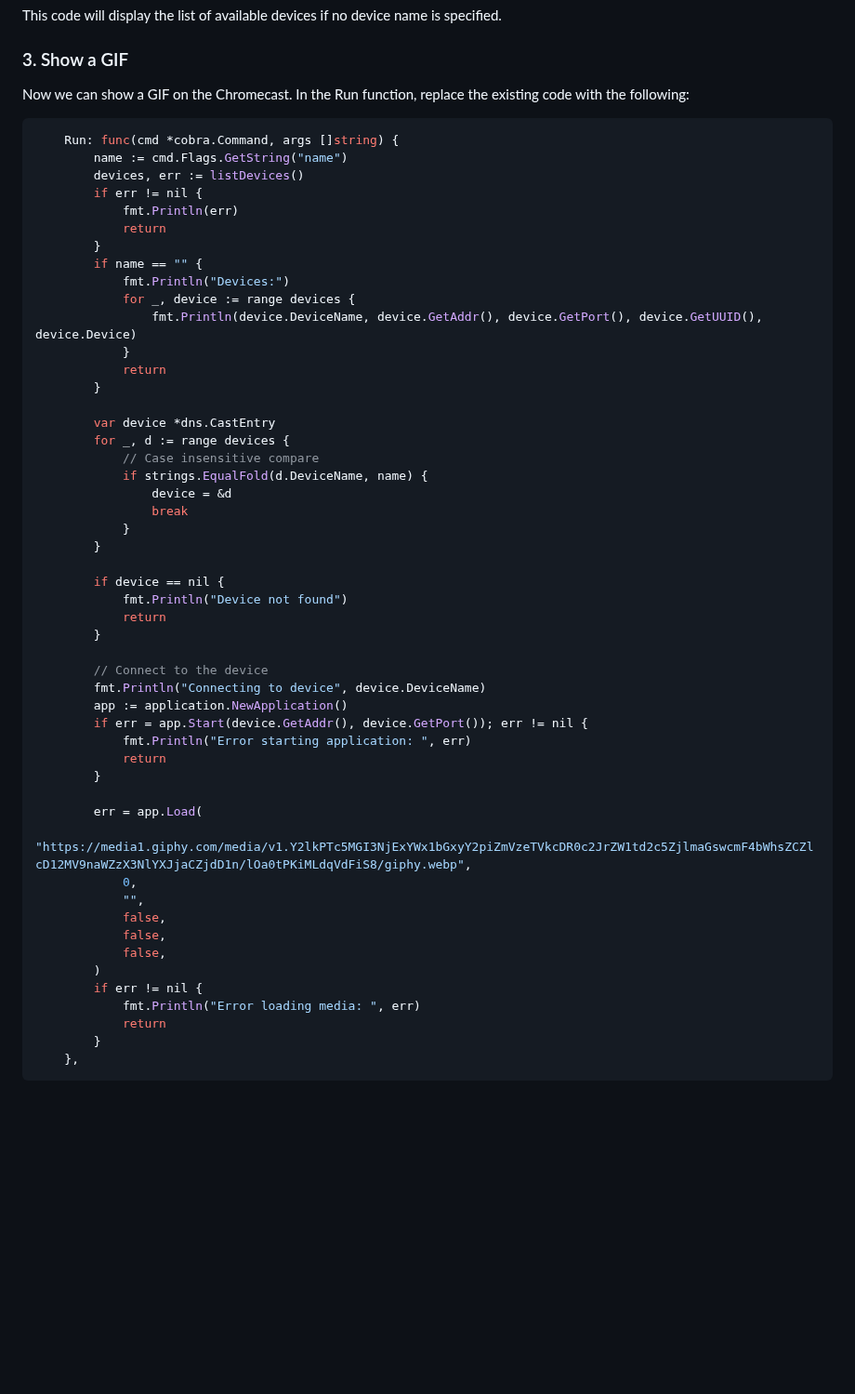
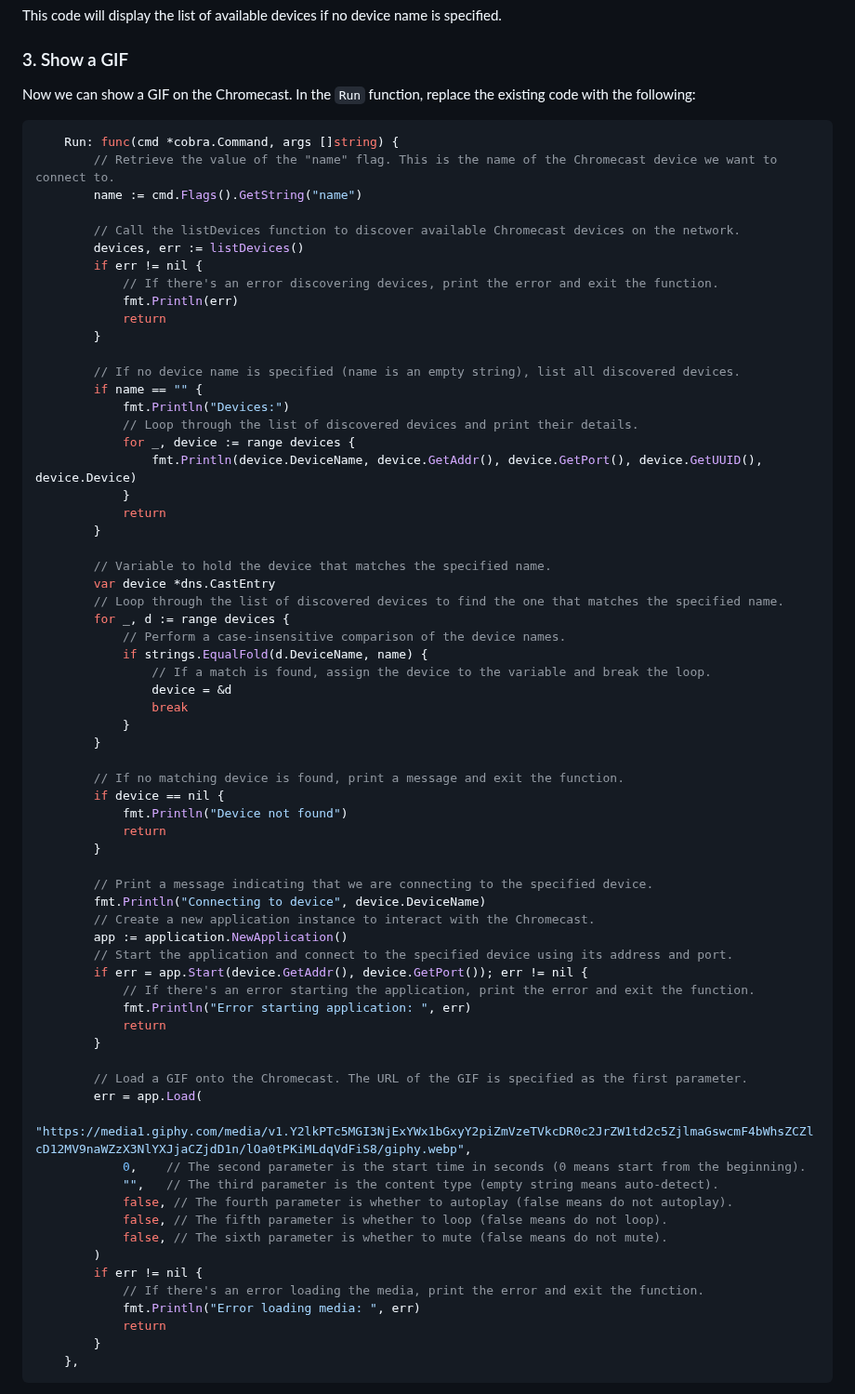
Before and after one commit to DaanV2/go-tutorial, a Markdown page: tutorials/2. chromecast.md, the part around one of its changes. Shown at 93% size. GitHub-like rendering; blank space fills up the shorter version.

````diff
--- a/tutorials/2. chromecast.md
+++ b/tutorials/2. chromecast.md
@@ -132,55 +189,71 @@ This code will display the list of available devices if no device name is specif
 ### 3. Show a GIF
 
 Now we can show a GIF on the Chromecast.
-In the Run function, replace the existing code with the following:
+In the `Run` function, replace the existing code with the following:
 
 ```go
     Run: func(cmd *cobra.Command, args []string) {
-        name := cmd.Flags.GetString("name")
+        // Retrieve the value of the "name" flag. This is the name of the Chromecast device we want to connect to.
+        name := cmd.Flags().GetString("name")
+
+        // Call the listDevices function to discover available Chromecast devices on the network.
         devices, err := listDevices()
         if err != nil {
+            // If there's an error discovering devices, print the error and exit the function.
             fmt.Println(err)
             return
         }
+
+        // If no device name is specified (name is an empty string), list all discovered devices.
         if name == "" {
             fmt.Println("Devices:")
+            // Loop through the list of discovered devices and print their details.
             for _, device := range devices {
                 fmt.Println(device.DeviceName, device.GetAddr(), device.GetPort(), device.GetUUID(), device.Device)
             }
             return
         }
 
+        // Variable to hold the device that matches the specified name.
         var device *dns.CastEntry
+        // Loop through the list of discovered devices to find the one that matches the specified name.
         for _, d := range devices {
-            // Case insensitive compare
+            // Perform a case-insensitive comparison of the device names.
             if strings.EqualFold(d.DeviceName, name) {
+                // If a match is found, assign the device to the variable and break the loop.
                 device = &d
                 break
             }
         }
 
+        // If no matching device is found, print a message and exit the function.
         if device == nil {
             fmt.Println("Device not found")
             return
         }
 
-        // Connect to the device
+        // Print a message indicating that we are connecting to the specified device.
         fmt.Println("Connecting to device", device.DeviceName)
+        // Create a new application instance to interact with the Chromecast.
         app := application.NewApplication()
+        // Start the application and connect to the specified device using its address and port.
         if err = app.Start(device.GetAddr(), device.GetPort()); err != nil {
+            // If there's an error starting the application, print the error and exit the function.
             fmt.Println("Error starting application: ", err)
             return
         }
 
+        // Load a GIF onto the Chromecast. The URL of the GIF is specified as the first parameter.
         err = app.Load(
             "https://media1.giphy.com/media/v1.Y2lkPTc5MGI3NjExYWx1bGxyY2piZmVzeTVkcDR0c2JrZW1td2c5ZjlmaGswcmF4bWhsZCZlcD12MV9naWZzX3NlYXJjaCZjdD1n/lOa0tPKiMLdqVdFiS8/giphy.webp",
-            0,
-            "",
-            false,
-            false,
-            false,
+            0,    // The second parameter is the start time in seconds (0 means start from the beginning).
+            "",   // The third parameter is the content type (empty string means auto-detect).
+            false, // The fourth parameter is whether to autoplay (false means do not autoplay).
+            false, // The fifth parameter is whether to loop (false means do not loop).
+            false, // The sixth parameter is whether to mute (false means do not mute).
         )
         if err != nil {
+            // If there's an error loading the media, print the error and exit the function.
             fmt.Println("Error loading media: ", err)
             return
         }
````
Also changed, not shown: other parts of tutorials/2. chromecast.md (+59 -2 lines).
